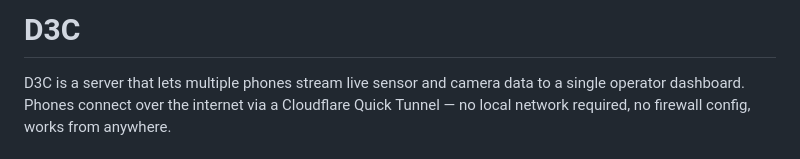
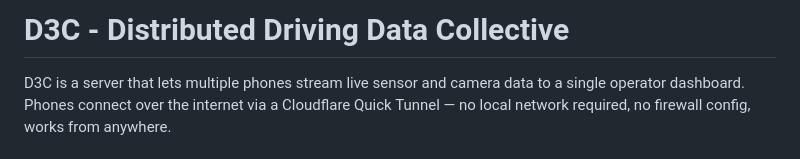
Before and after one commit to Mi3-Lab/D3C, a Markdown page: README.md, the part around the change. Drawn GitHub-style.

Commit message:
Revise project title in README.md
Updated project title in README to include full description.

```diff
--- a/README.md
+++ b/README.md
@@ -1,4 +1,4 @@
-# D3C
+# D3C - Distributed Driving Data Collective
 
 D3C is a server that lets multiple phones stream live sensor and camera data to a single operator dashboard. Phones connect over the internet via a Cloudflare Quick Tunnel — no local network required, no firewall config, works from anywhere.
 
```
